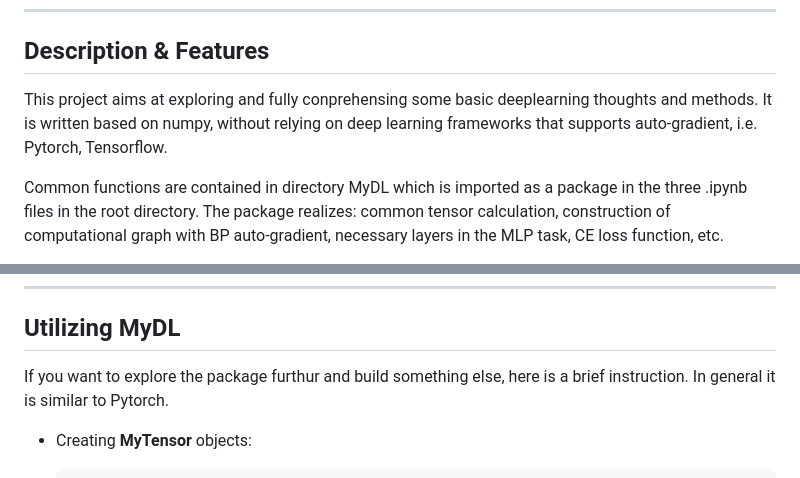
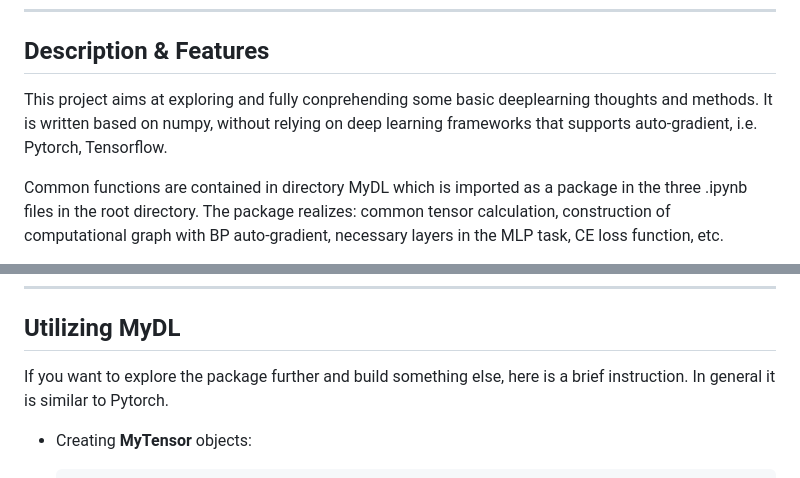
Before and after one commit to mmaaaff/DATA130051-Lab1-Fashion-MNIST-NNFromScratch, a Markdown page: README.md, 2 parts joined by grey strips. Drawn GitHub-style.

Commit message:
README revisement

```diff
--- a/README.md
+++ b/README.md
@@ -15,7 +15,7 @@
 
 ## Description & Features
 
-This project aims at exploring and fully conprehensing some basic deeplearning thoughts and methods. It is written based on numpy, without relying on deep learning frameworks that supports auto-gradient, i.e. Pytorch, Tensorflow.
+This project aims at exploring and fully conprehending some basic deeplearning thoughts and methods. It is written based on numpy, without relying on deep learning frameworks that supports auto-gradient, i.e. Pytorch, Tensorflow.
 
 Common functions are contained in directory MyDL which is imported as a package in the three .ipynb files in the root directory. The package realizes: common tensor calculation, construction of computational graph with BP auto-gradient, necessary layers in the MLP task, CE loss function, etc.
 
@@ -58,7 +58,7 @@ pip install numpy matplotlib
 
 ## Utilizing MyDL
 
-If you want to explore the package furthur and build something else, here is a brief instruction. In general it is similar to Pytorch.
+If you want to explore the package further and build something else, here is a brief instruction. In general it is similar to Pytorch.
 
 - Creating **MyTensor** objects:
 
```
